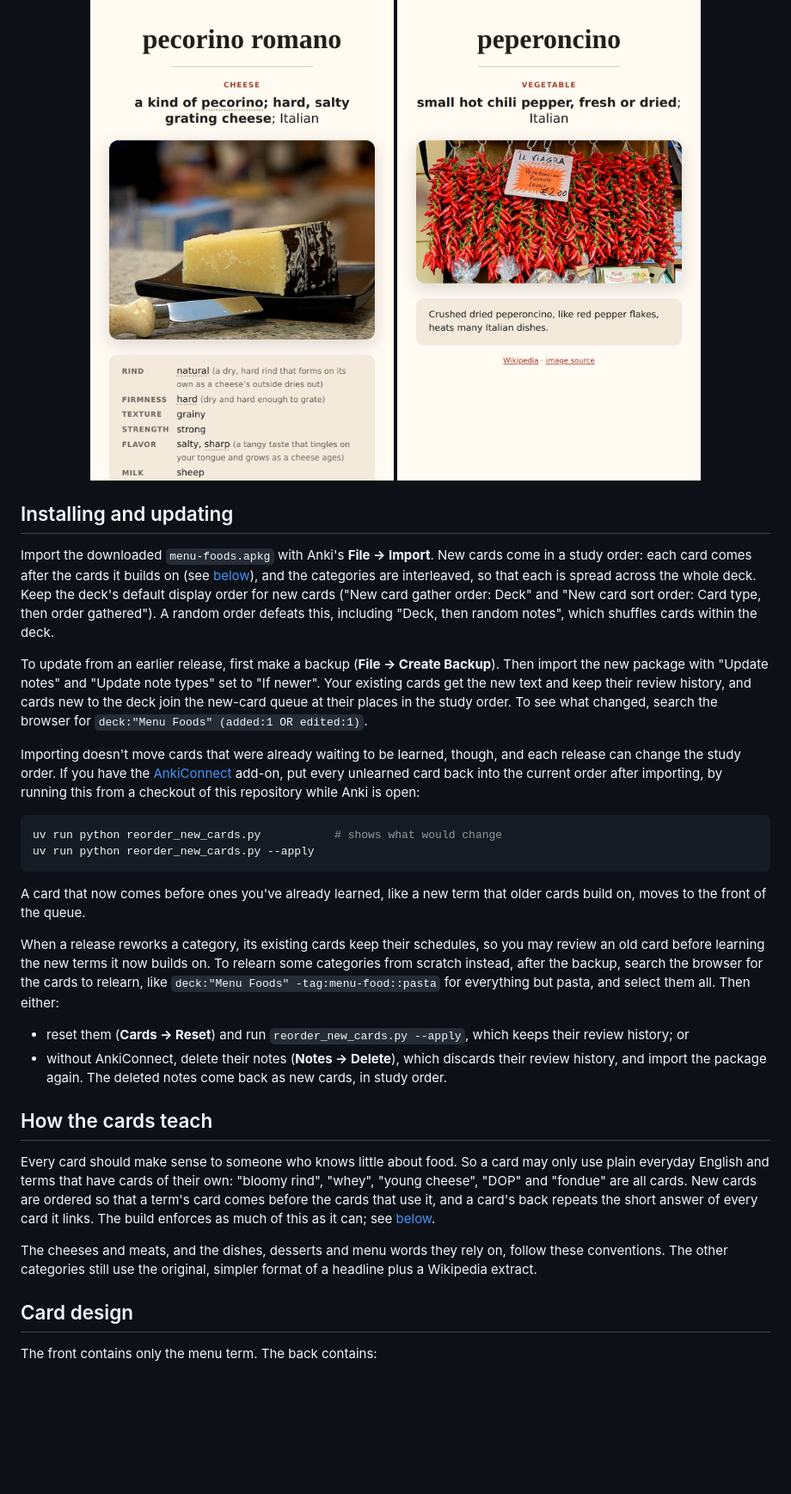
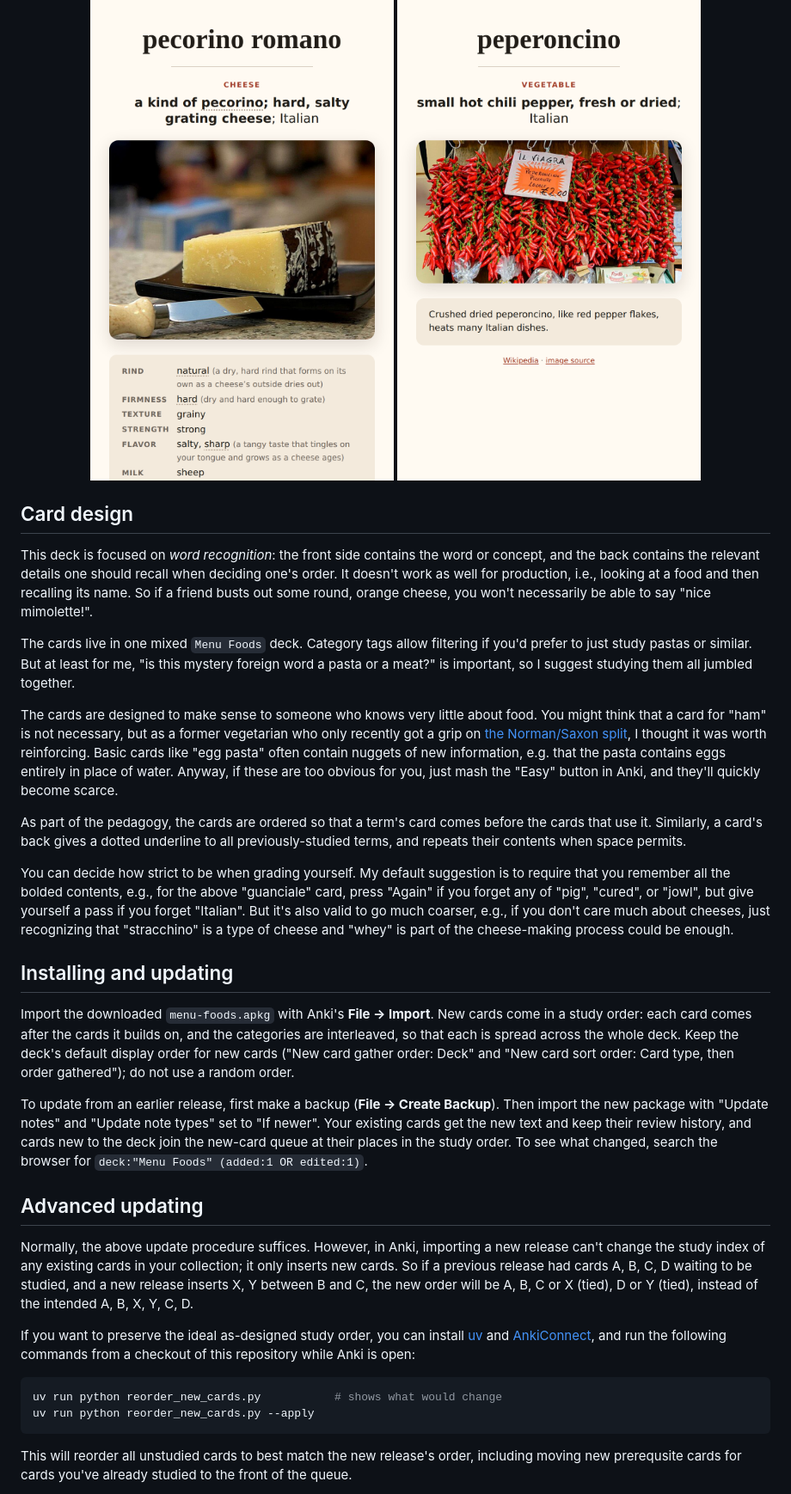
Before and after one commit to domenic/menu-foods-deck, a Markdown page: README.md, the part around one of its changes. Shown at 86% size. Rendered like a GitHub page; blank space fills up the shorter version.

````diff
--- a/README.md
+++ b/README.md
@@ -26,64 +17,34 @@ important, so I suggest studying them all jumbled together.
   <img src="screenshots/peperoncino.png" alt="Anki answer card for peperoncino: small hot chili pepper, fresh or dried; Italian" width="360">
 </p>
 
+## Card design
+
+This deck is focused on _word recognition_: the front side contains the word or concept, and the back contains the relevant details one should recall when deciding one's order. It doesn't work as well for production, i.e., looking at a food and then recalling its name. So if a friend busts out some round, orange cheese, you won't necessarily be able to say "nice mimolette!".
+
+The cards live in one mixed `Menu Foods` deck. Category tags allow filtering if you'd prefer to just study pastas or similar. But at least for me, "is this mystery foreign word a pasta or a meat?" is important, so I suggest studying them all jumbled together.
+
+The cards are designed to make sense to someone who knows very little about food. You might think that a card for "ham" is not necessary, but as a former vegetarian who only recently got a grip on [the Norman/Saxon split](https://grammarphobia.com/blog/2007/01/on-swine-and-pork.html), I thought it was worth reinforcing. Basic cards like "egg pasta" often contain nuggets of new information, e.g. that the pasta contains eggs entirely in place of water. Anyway, if these are too obvious for you, just mash the "Easy" button in Anki, and they'll quickly become scarce.
+
+As part of the pedagogy, the cards are ordered so that a term's card comes before the cards that use it. Similarly, a card's back gives a dotted underline to all previously-studied terms, and repeats their contents when space permits.
+
+You can decide how strict to be when grading yourself. My default suggestion is to require that you remember all the bolded contents, e.g., for the above "guanciale" card, press "Again" if you forget any of "pig", "cured", or "jowl", but give yourself a pass if you forget "Italian". But it's also valid to go much coarser, e.g., if you don't care much about cheeses, just recognizing that "stracchino" is a type of cheese and "whey" is part of the cheese-making process could be enough.
+
 ## Installing and updating
 
-Import the downloaded `menu-foods.apkg` with Anki's **File → Import**. New cards
-come in a study order: each card comes after the cards it builds on (see
-[below](#how-the-cards-teach)), and the categories are interleaved, so that each
-is spread across the whole deck. Keep the deck's default display order for new
-cards ("New card gather order: Deck" and "New card sort order: Card type, then
-order gathered"). A random order defeats this, including "Deck, then random
-notes", which shuffles cards within the deck.
+Import the downloaded `menu-foods.apkg` with Anki's **File → Import**. New cards come in a study order: each card comes after the cards it builds on, and the categories are interleaved, so that each is spread across the whole deck. Keep the deck's default display order for new cards ("New card gather order: Deck" and "New card sort order: Card type, then order gathered"); do not use a random order.
 
-To update from an earlier release, first make a backup (**File → Create
-Backup**). Then import the new package with "Update notes" and "Update note
-types" set to "If newer". Your existing cards get the new text and keep their
-review history, and cards new to the deck join the new-card queue at their
-places in the study order. To see what changed, search the browser for
-`deck:"Menu Foods" (added:1 OR edited:1)`.
+To update from an earlier release, first make a backup (**File → Create Backup**). Then import the new package with "Update notes" and "Update note types" set to "If newer". Your existing cards get the new text and keep their review history, and cards new to the deck join the new-card queue at their places in the study order. To see what changed, search the browser for `deck:"Menu Foods" (added:1 OR edited:1)`.
 
-Importing doesn't move cards that were already waiting to be learned, though,
-and each release can change the study order. If you have the
-[AnkiConnect](https://ankiweb.net/shared/info/2055492159) add-on, put every
-unlearned card back into the current order after importing, by running this from
-a checkout of this repository while Anki is open:
+## Advanced updating
+
+Normally, the above update procedure suffices. However, in Anki, importing a new release can't change the study index of any existing cards in your collection; it only inserts new cards. So if a previous release had cards A, B, C, D waiting to be studied, and a new release inserts X, Y between B and C, the new order will be A, B, C or X (tied), D or Y (tied), instead of the intended A, B, X, Y, C, D.
+
+If you want to preserve the ideal as-designed study order, you can install [uv](https://docs.astral.sh/uv/) and [AnkiConnect](https://ankiweb.net/shared/info/2055492159), and run the following commands from a checkout of this repository while Anki is open:
 
 ```sh
 uv run python reorder_new_cards.py           # shows what would change
 uv run python reorder_new_cards.py --apply
 ```
 
-A card that now comes before ones you've already learned, like a new term that
-older cards build on, moves to the front of the queue.
+This will reorder all unstudied cards to best match the new release's order, including moving new prerequsite cards for cards you've already studied to the front of the queue.
 
-When a release reworks a category, its existing cards keep their schedules, so
-you may review an old card before learning the new terms it now builds on. To
-relearn some categories from scratch instead, after the backup, search the
-browser for the cards to relearn, like `deck:"Menu Foods"
--tag:menu-food::pasta` for everything but pasta, and select them all. Then
-either:
-
-- reset them (**Cards → Reset**) and run `reorder_new_cards.py --apply`, which
-  keeps their review history; or
-- without AnkiConnect, delete their notes (**Notes → Delete**), which discards
-  their review history, and import the package again. The deleted notes come
-  back as new cards, in study order.
-
-## How the cards teach
-
-Every card should make sense to someone who knows little about food. So a card
-may only use plain everyday English and terms that have cards of their own:
-"bloomy rind", "whey", "young cheese", "DOP" and "fondue" are all cards. New
-cards are ordered so that a term's card comes before the cards that use it, and
-a card's back repeats the short answer of every card it links. The build
-enforces as much of this as it can; see [below](#what-the-build-checks).
-
-The cheeses and meats, and the dishes, desserts and menu words they rely on,
-follow these conventions. The other categories still use the original, simpler
-format of a headline plus a Wikipedia extract.
-
-## Card design
-
-The front contains only the menu term. The back contains:
-
````
Also changed, not shown: other parts of README.md (+4 -31 lines).
